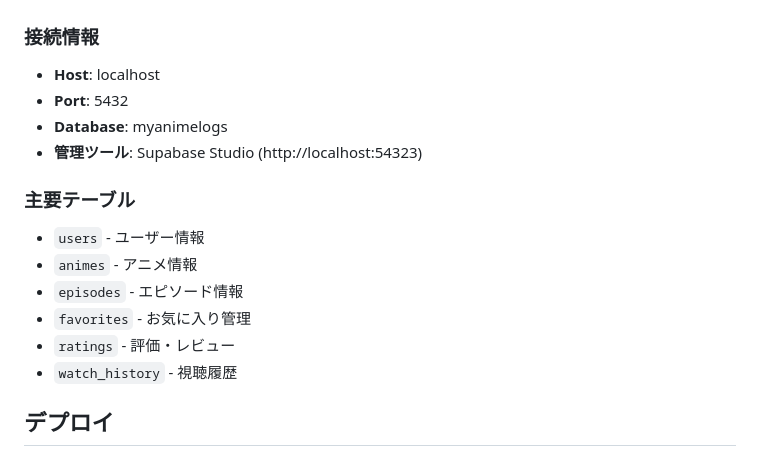
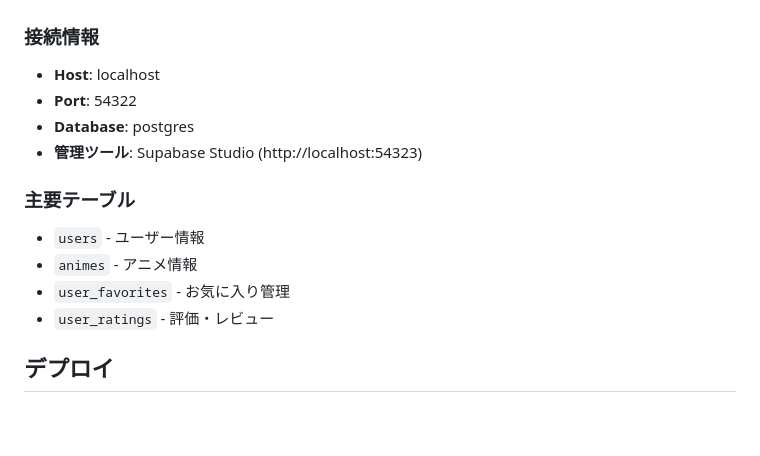
Before and after one commit to Action0358/MyAnimeLogs, a Markdown page: README.md, the part around the change. GitHub-like rendering; blank space fills up the shorter version.

Commit message:
docs: README の DB 接続情報・主要テーブルを実態に整合
レビュー指摘対応。Supabase ローカル環境への移行に伴い、README の
データベースセクションが旧 PostgreSQL コンテナ時代の値のままだった
ため、現在の supabase start のデフォルト値に修正。

変更内容:
- Port: 5432 → 54322（supabase/config.toml の db.port と一致）
- Database: myanimelogs → postgres（Supabase ローカルのデフォルトDB名）
- 主要テーブル:
  - episodes を削除（エピソード機能廃止済のため存在しない）
  - favorites → user_favorites（実テーブル名に合わせる）
  - ratings → user_ratings（実テーブル名に合わせる）
  - watch_history を削除（テーブル存在せず）

Co-Authored-By: Claude Sonnet 4.6 <noreply@anthropic.com>

```diff
--- a/README.md
+++ b/README.md
@@ -172,18 +172,16 @@ docker compose exec backend go mod tidy
 ### 接続情報
 
 - **Host**: localhost
-- **Port**: 5432
-- **Database**: myanimelogs
+- **Port**: 54322
+- **Database**: postgres
 - **管理ツール**: Supabase Studio (http://localhost:54323)
 
 ### 主要テーブル
 
 - `users` - ユーザー情報
 - `animes` - アニメ情報
-- `episodes` - エピソード情報
-- `favorites` - お気に入り管理
-- `ratings` - 評価・レビュー
-- `watch_history` - 視聴履歴
+- `user_favorites` - お気に入り管理
+- `user_ratings` - 評価・レビュー
 
 ## デプロイ
 
```
